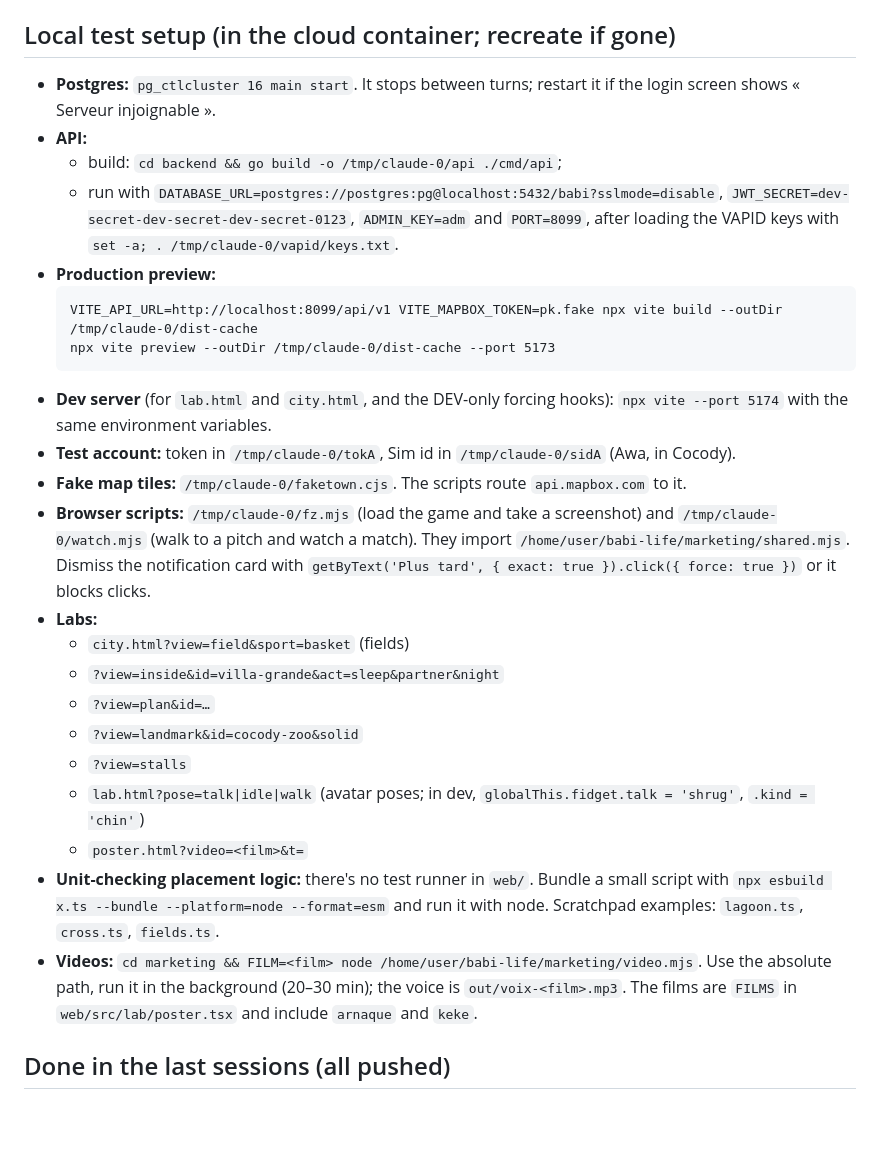
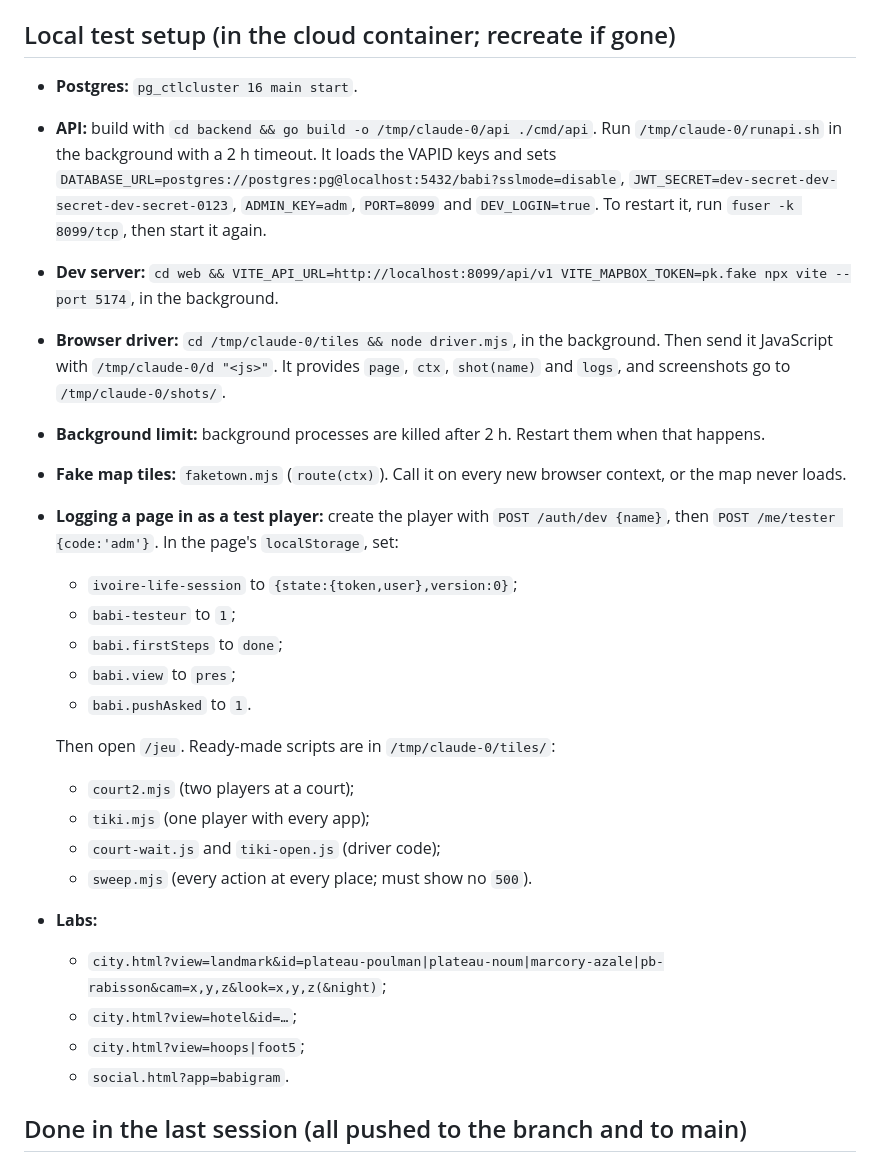
Before and after one commit to Myahse/babi-life, a Markdown page: NEXT_AGENT.md, the part around one of its changes. GitHub-like rendering; blank space fills up the shorter version.

Commit message:
Update the handoff notes for the next agent
Co-Authored-By: Claude Opus 5.5 <noreply@anthropic.com>
Claude-Session: https://claude.ai/code/session_01SqfgqeWyCxs5ebZh7J9iK8

````diff
--- a/NEXT_AGENT.md
+++ b/NEXT_AGENT.md
@@ -46,29 +49,29 @@ Never use `pkill` in compound commands; use `fuser -k <port>/tcp` or `kill <pid>
 
 ## Local test setup (in the cloud container; recreate if gone)
 
-- **Postgres:** `pg_ctlcluster 16 main start`. It stops between turns; restart it if the login screen shows « Serveur injoignable ».
-- **API:**
-  - build: `cd backend && go build -o /tmp/claude-0/api ./cmd/api`;
-  - run with `DATABASE_URL=postgres://postgres:pg@localhost:5432/babi?sslmode=disable`, `JWT_SECRET=dev-secret-dev-secret-dev-secret-0123`, `ADMIN_KEY=adm` and `PORT=8099`, after loading the VAPID keys with `set -a; . /tmp/claude-0/vapid/keys.txt`.
-- **Production preview:**
-  ```
-  VITE_API_URL=http://localhost:8099/api/v1 VITE_MAPBOX_TOKEN=pk.fake npx vite build --outDir /tmp/claude-0/dist-cache
-  npx vite preview --outDir /tmp/claude-0/dist-cache --port 5173
-  ```
-- **Dev server** (for `lab.html` and `city.html`, and the DEV-only forcing hooks): `npx vite --port 5174` with the same environment variables.
-- **Test account:** token in `/tmp/claude-0/tokA`, Sim id in `/tmp/claude-0/sidA` (Awa, in Cocody).
-- **Fake map tiles:** `/tmp/claude-0/faketown.cjs`. The scripts route `api.mapbox.com` to it.
-- **Browser scripts:** `/tmp/claude-0/fz.mjs` (load the game and take a screenshot) and `/tmp/claude-0/watch.mjs` (walk to a pitch and watch a match). They import `/home/user/babi-life/marketing/shared.mjs`. Dismiss the notification card with `getByText('Plus tard', { exact: true }).click({ force: true })` or it blocks clicks.
+- **Postgres:** `pg_ctlcluster 16 main start`.
+- **API:** build with `cd backend && go build -o /tmp/claude-0/api ./cmd/api`. Run `/tmp/claude-0/runapi.sh` in the background with a 2 h timeout. It loads the VAPID keys and sets `DATABASE_URL=postgres://postgres:pg@localhost:5432/babi?sslmode=disable`, `JWT_SECRET=dev-secret-dev-secret-dev-secret-0123`, `ADMIN_KEY=adm`, `PORT=8099` and `DEV_LOGIN=true`. To restart it, run `fuser -k 8099/tcp`, then start it again.
+- **Dev server:** `cd web && VITE_API_URL=http://localhost:8099/api/v1 VITE_MAPBOX_TOKEN=pk.fake npx vite --port 5174`, in the background.
+- **Browser driver:** `cd /tmp/claude-0/tiles && node driver.mjs`, in the background. Then send it JavaScript with `/tmp/claude-0/d "<js>"`. It provides `page`, `ctx`, `shot(name)` and `logs`, and screenshots go to `/tmp/claude-0/shots/`.
+- **Background limit:** background processes are killed after 2 h. Restart them when that happens.
+- **Fake map tiles:** `faketown.mjs` (`route(ctx)`). Call it on every new browser context, or the map never loads.
+- **Logging a page in as a test player:** create the player with `POST /auth/dev {name}`, then `POST /me/tester {code:'adm'}`. In the page's `localStorage`, set:
+  - `ivoire-life-session` to `{state:{token,user},version:0}`;
+  - `babi-testeur` to `1`;
+  - `babi.firstSteps` to `done`;
+  - `babi.view` to `pres`;
+  - `babi.pushAsked` to `1`.
+
+  Then open `/jeu`. Ready-made scripts are in `/tmp/claude-0/tiles/`:
+  - `court2.mjs` (two players at a court);
+  - `tiki.mjs` (one player with every app);
+  - `court-wait.js` and `tiki-open.js` (driver code);
+  - `sweep.mjs` (every action at every place; must show no `500`).
 - **Labs:**
-  - `city.html?view=field&sport=basket` (fields)
-  - `?view=inside&id=villa-grande&act=sleep&partner&night`
-  - `?view=plan&id=…`
-  - `?view=landmark&id=cocody-zoo&solid`
-  - `?view=stalls`
-  - `lab.html?pose=talk|idle|walk` (avatar poses; in dev, `globalThis.fidget.talk = 'shrug'`, `.kind = 'chin'`)
-  - `poster.html?video=<film>&t=`
-- **Unit-checking placement logic:** there's no test runner in `web/`. Bundle a small script with `npx esbuild x.ts --bundle --platform=node --format=esm` and run it with node. Scratchpad examples: `lagoon.ts`, `cross.ts`, `fields.ts`.
-- **Videos:** `cd marketing && FILM=<film> node /home/user/babi-life/marketing/video.mjs`. Use the absolute path, run it in the background (20–30 min); the voice is `out/voix-<film>.mp3`. The films are `FILMS` in `web/src/lab/poster.tsx` and include `arnaque` and `keke`.
+  - `city.html?view=landmark&id=plateau-poulman|plateau-noum|marcory-azale|pb-rabisson&cam=x,y,z&look=x,y,z(&night)`;
+  - `city.html?view=hotel&id=…`;
+  - `city.html?view=hoops|foot5`;
+  - `social.html?app=babigram`.
 
-## Done in the last sessions (all pushed)
+## Done in the last session (all pushed to the branch and to main)
 
````
Also changed, not shown: other parts of NEXT_AGENT.md (+54 -48 lines).
